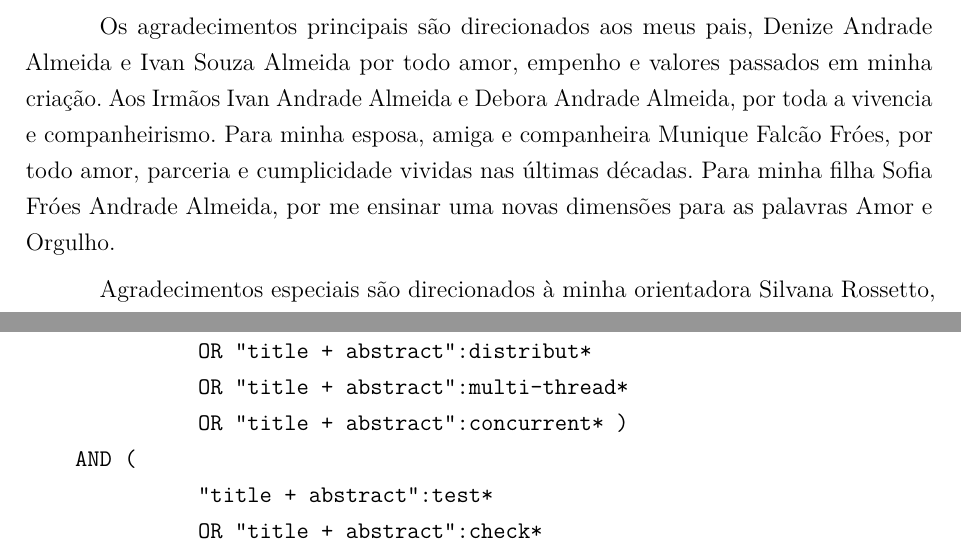
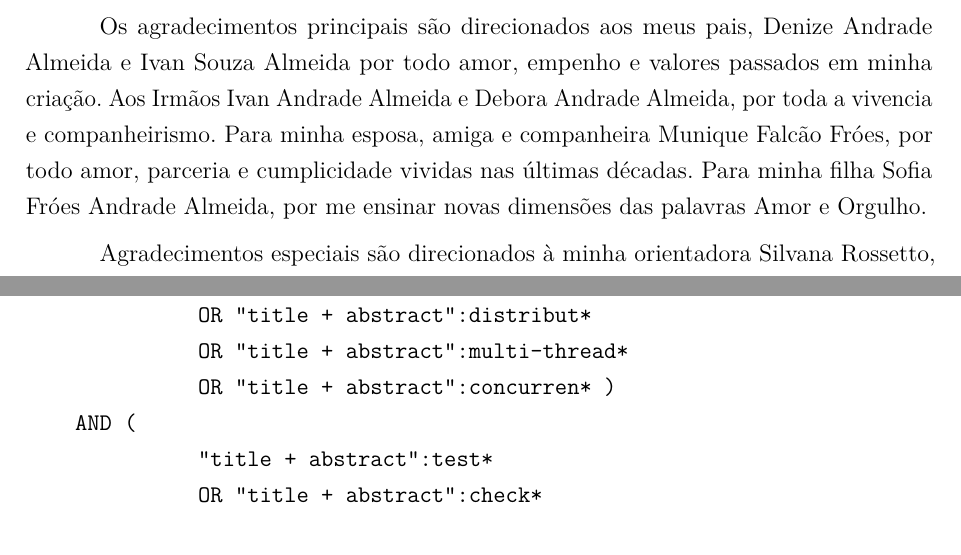
Before and after one commit to sauloaalmeida/TTVVPCBTM, a LaTeX thesis (texts/qualification/0001_main.tex, which reads texts/qualification/0010_info_general.tex, texts/qualification/0022_agradeci.tex, texts/qualification/0150_metodologia.tex): two parts of pages 7 and 30 of 43, joined at a grey line, cut so that both start at the same text. Compiled offline with pdfLaTeX.

Commit message:
alterando nome do trabalho

```diff
--- a/texts/qualification/0010_info_general.tex
+++ b/texts/qualification/0010_info_general.tex
@@ -2,7 +2,7 @@
 % ---
 % Informações de dados para CAPA e FOLHA DE ROSTO
 % ---
-\titulo{Uma Revisão Sistemática de Literatura sobre técnicas de verificação e validação de programas concorrentes baseados em troca de mensagem}
+\titulo{Corretude de programas concorrentes baseados em troca de mensagem}
 \autor{Saulo Andrade Almeida}
 \local{Rio de Janeiro, Brasil}
 \data{2023, v-1.0.0}
--- a/texts/qualification/0022_agradeci.tex
+++ b/texts/qualification/0022_agradeci.tex
@@ -4,7 +4,7 @@
 % Agradecimentos
 % ---
 \begin{agradecimentos}
-Os agradecimentos principais são direcionados aos meus pais, Denize Andrade Almeida e Ivan Souza Almeida por todo amor, empenho e valores passados em minha criação. Aos Irmãos Ivan Andrade Almeida e Debora Andrade Almeida, por toda a vivencia e companheirismo. Para minha esposa, amiga e companheira Munique Falcão Fróes, por todo amor, parceria e cumplicidade vividas nas últimas décadas. Para minha filha Sofia Fróes Andrade Almeida, por me ensinar uma novas dimensões para as palavras Amor e Orgulho.
+Os agradecimentos principais são direcionados aos meus pais, Denize Andrade Almeida e Ivan Souza Almeida por todo amor, empenho e valores passados em minha criação. Aos Irmãos Ivan Andrade Almeida e Debora Andrade Almeida, por toda a vivencia e companheirismo. Para minha esposa, amiga e companheira Munique Falcão Fróes, por todo amor, parceria e cumplicidade vividas nas últimas décadas. Para minha filha Sofia Fróes Andrade Almeida, por me ensinar novas dimensões das palavras Amor e Orgulho.
 
 Agradecimentos especiais são direcionados à minha orientadora \imprimirorientador, por sua paciência e por todas as horas de dedicação. Obrigado por sempre acreditar que seria capaz de realizar esse trabalho, mesmo tendo ciência de todas as dificuldades e da pouca disponibilidade de tempo que eu dispunha.
 
--- a/texts/qualification/0150_metodologia.tex
+++ b/texts/qualification/0150_metodologia.tex
@@ -106,7 +106,7 @@ A string de busca que será utilizada no trabalho obedecerá a seguinte estrutur
               "title + abstract":parallel*
               OR "title + abstract":distribut*
               OR "title + abstract":multi-thread*
-              OR "title + abstract":concurrent* )
+              OR "title + abstract":concurren* )
     AND (
               "title + abstract":test*
               OR "title + abstract":check*
```
Also changed, not shown: texts/qualification/0110_introducao.tex (line endings or trailing spaces).
